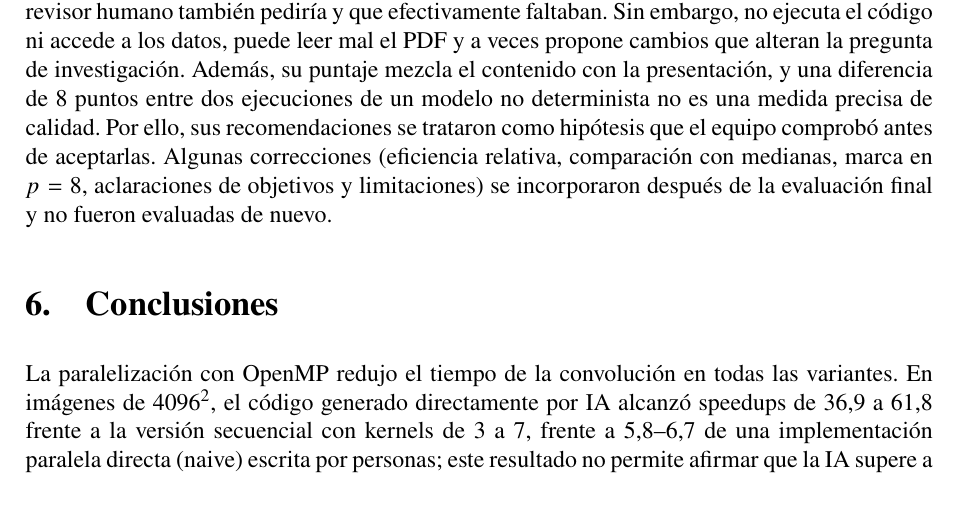
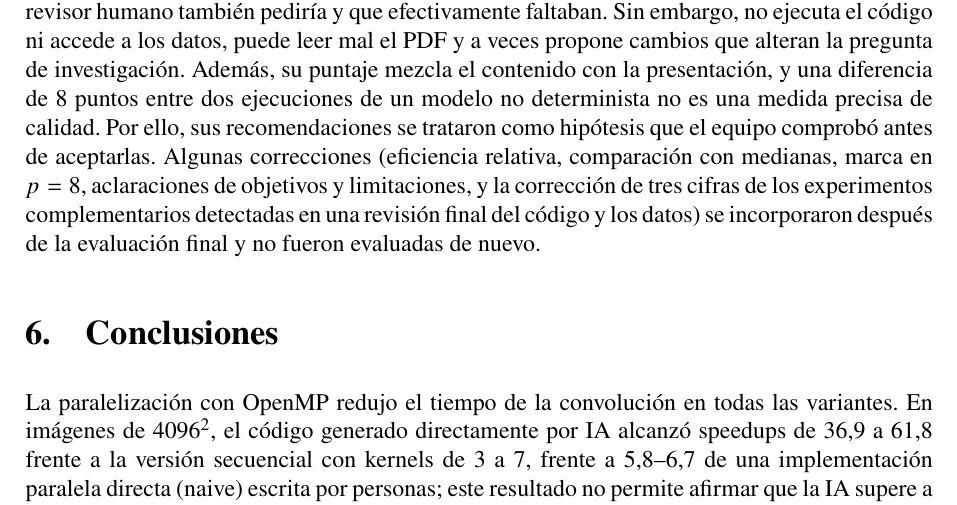
Before and after one commit to EstebanBautista/Midterm-2, a LaTeX document (paper/main.tex): part of page 13 of 16, cut so that both start at the same text. Compiled offline with pdfLaTeX.

Commit message:
docs: note post-evaluation numeric corrections in reflection

```diff
--- a/paper/main.tex
+++ b/paper/main.tex
@@ -205,7 +205,7 @@ El manuscrito se sometió a evaluación automática con Gemini Pro (Google, inte
 
 \textbf{Recomendaciones rechazadas.} En dos ocasiones el evaluador reportó errores que no existían en el documento. En la primera ronda afirmó que la tabla del anexo tenía dígitos truncados que invalidaban los speedups; la extracción de texto del PDF mostró los valores correctos, de modo que se trató de una mala lectura de una tabla en letra pequeña. En la segunda afirmó que la Ecuación~\ref{eq:norm} usaba ``mix'' en lugar de ``max''; en realidad el documento usa la notación en español ``máx'', que el evaluador leyó mal. También afirmó que los flags \texttt{-O2} impedían vectorizar las variantes secuencial y manual; el informe del compilador y el experimento de sensibilidad mostraron que la causa es la estructura del código, no los flags. Por último, se rechazó deshabilitar la vectorización del código de IA, porque eso modificaría el objeto de estudio (el código tal como lo generó la IA) y el speedup relativo ya separa la escalabilidad por hilos. Otras recomendaciones (contadores de hardware, configurar la BIOS, repetir todo con anclaje de hilos) se declararon como limitaciones por alcance y tiempo.
 
-\textbf{Valoración.} El evaluador automático fue útil como lista de verificación: señaló aspectos que un revisor humano también pediría y que efectivamente faltaban. Sin embargo, no ejecuta el código ni accede a los datos, puede leer mal el PDF y a veces propone cambios que alteran la pregunta de investigación. Además, su puntaje mezcla el contenido con la presentación, y una diferencia de 8 puntos entre dos ejecuciones de un modelo no determinista no es una medida precisa de calidad. Por ello, sus recomendaciones se trataron como hipótesis que el equipo comprobó antes de aceptarlas. Algunas correcciones (eficiencia relativa, comparación con medianas, marca en $p = 8$, aclaraciones de objetivos y limitaciones) se incorporaron después de la evaluación final y no fueron evaluadas de nuevo.
+\textbf{Valoración.} El evaluador automático fue útil como lista de verificación: señaló aspectos que un revisor humano también pediría y que efectivamente faltaban. Sin embargo, no ejecuta el código ni accede a los datos, puede leer mal el PDF y a veces propone cambios que alteran la pregunta de investigación. Además, su puntaje mezcla el contenido con la presentación, y una diferencia de 8 puntos entre dos ejecuciones de un modelo no determinista no es una medida precisa de calidad. Por ello, sus recomendaciones se trataron como hipótesis que el equipo comprobó antes de aceptarlas. Algunas correcciones (eficiencia relativa, comparación con medianas, marca en $p = 8$, aclaraciones de objetivos y limitaciones, y la corrección de tres cifras de los experimentos complementarios detectadas en una revisión final del código y los datos) se incorporaron después de la evaluación final y no fueron evaluadas de nuevo.
 
 \section{Conclusiones}
 La paralelización con OpenMP redujo el tiempo de la convolución en todas las variantes. En imágenes de $4096^2$, el código generado directamente por IA alcanzó speedups de 36,9 a 61,8 frente a la versión secuencial con kernels de 3 a 7, frente a 5,8--6,7 de una implementación paralela directa (naive) escrita por personas; este resultado no permite afirmar que la IA supere a un programador que optimice a mano. La mayor parte de esa ventaja proviene de optimizaciones de bajo nivel por núcleo, no de una mejor escalabilidad: con respecto a un solo hilo, las tres variantes escalaron de forma similar (6 a 10 veces con 16 hilos), con un beneficio limitado de HyperThreading para el código vectorizado. El código de IA fue correcto al primer intento en todas las pruebas, pero tuvo una debilidad dependiente de los datos (pesos mayores que 32\,767) que redujo su speedup a 12,7 con kernels de $11\times11$; una optimización dirigida por el equipo y aplicada tras revisar el código la corrigió, con un speedup de 48,0. Para el desarrollo con IA, esto indica que la revisión del código generado y la medición sistemática siguen siendo necesarias, incluso cuando el código es correcto.
```
Also changed, not shown: entrega/paper_final.pdf, paper/main.pdf, 1 other file.
